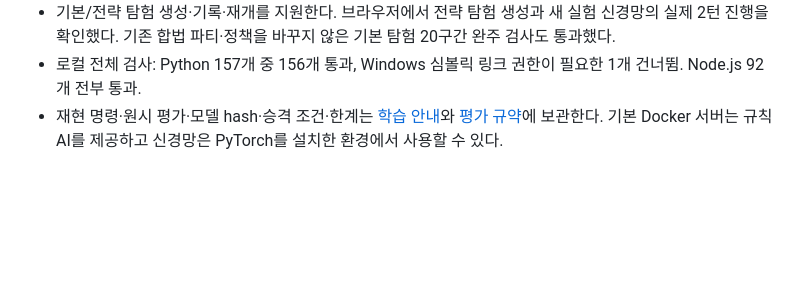
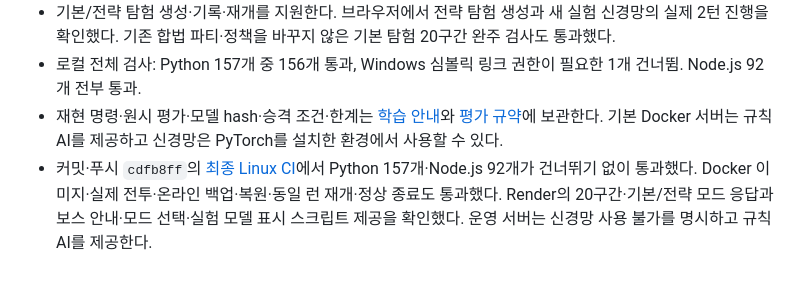
Before and after one commit to dndjd321/FreeFolder, a Markdown page: docs/NEXT_DEVELOPMENT_PLAN.md, the part around the change. Drawn GitHub-style; blank space fills up the shorter version.

```diff
--- a/docs/NEXT_DEVELOPMENT_PLAN.md
+++ b/docs/NEXT_DEVELOPMENT_PLAN.md
@@ -42,3 +42,4 @@ AI·콘텐츠 검토에서 확인한 무효 공격 반복·원래 슬롯을 고
 - 기본/전략 탐험 생성·기록·재개를 지원한다. 브라우저에서 전략 탐험 생성과 새 실험 신경망의 실제 2턴 진행을 확인했다. 기존 합법 파티·정책을 바꾸지 않은 기본 탐험 20구간 완주 검사도 통과했다.
 - 로컬 전체 검사: Python 157개 중 156개 통과, Windows 심볼릭 링크 권한이 필요한 1개 건너뜀. Node.js 92개 전부 통과.
 - 재현 명령·원시 평가·모델 hash·승격 조건·한계는 [학습 안내](../pokemon_rl/training/README.md)와 [평가 규약](AI_EVALUATION_PROTOCOL.md)에 보관한다. 기본 Docker 서버는 규칙 AI를 제공하고 신경망은 PyTorch를 설치한 환경에서 사용할 수 있다.
+- 커밋·푸시 `cdfb8ff`의 [최종 Linux CI](https://github.com/dndjd321/FreeFolder/actions/runs/40509699679)에서 Python 157개·Node.js 92개가 건너뛰기 없이 통과했다. Docker 이미지·실제 전투·온라인 백업·복원·동일 런 재개·정상 종료도 통과했다. Render의 20구간·기본/전략 모드 응답과 보스 안내·모드 선택·실험 모델 표시 스크립트 제공을 확인했다. 운영 서버는 신경망 사용 불가를 명시하고 규칙 AI를 제공한다.
```
Also changed, not shown: docs/IMPLEMENTATION_PROGRESS.md (+2 -0 lines).
